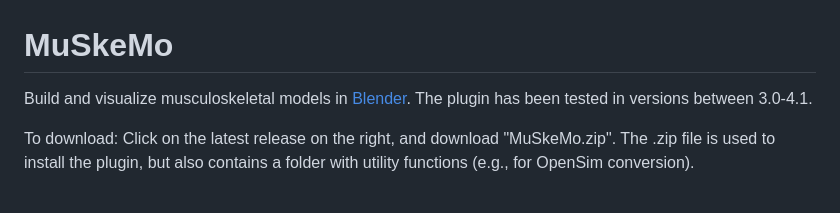
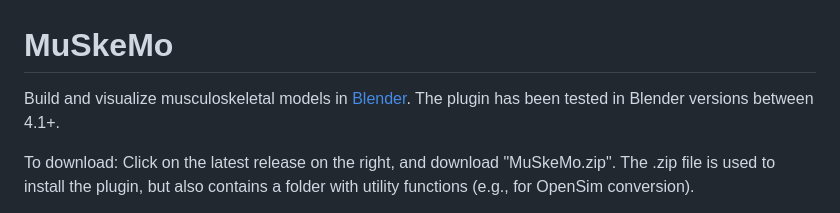
Before and after one commit to PashavanBijlert/MuSkeMo, a Markdown page: README.md, the part around the change. GitHub-like rendering.

```diff
--- a/README.md
+++ b/README.md
@@ -1,6 +1,6 @@
 # **MuSkeMo**
 
-Build and visualize musculoskeletal models in [Blender](https://www.blender.org/). The plugin has been tested in versions between 3.0-4.1.
+Build and visualize musculoskeletal models in [Blender](https://www.blender.org/). The plugin has been tested in Blender versions between 4.1+.
 
 To download: Click on the latest release on the right, and download "MuSkeMo.zip". The .zip file is used to install the plugin, but also contains a folder with utility functions (e.g., for OpenSim conversion).
 
```
